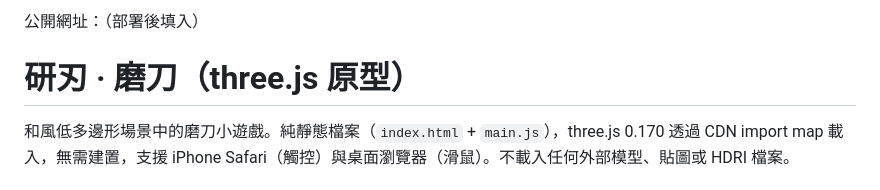
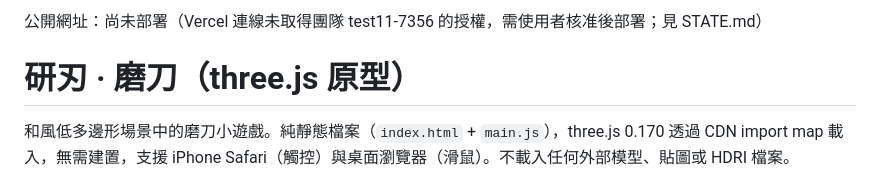
Before and after one commit to elan7192/knife-sharpen-web, a Markdown page: README.md, the part around the change. GitHub-like rendering.

Commit message:
STATE.md + README deploy status (Vercel blocked on team auth) | who: Executor via Claude Code (Opus 5.5) | reviewer: OpenAI Codex CLI (gpt-6-luna)

```diff
--- a/README.md
+++ b/README.md
@@ -1,4 +1,4 @@
-公開網址：（部署後填入）
+公開網址：尚未部署（Vercel 連線未取得團隊 test11-7356 的授權，需使用者核准後部署；見 STATE.md）
 
 # 研刃 · 磨刀（three.js 原型）
 
```
Also changed, not shown: STATE.md (added, +20 -0 lines).
